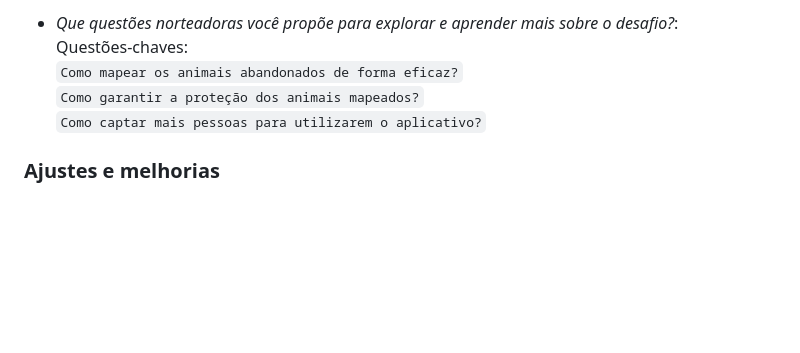
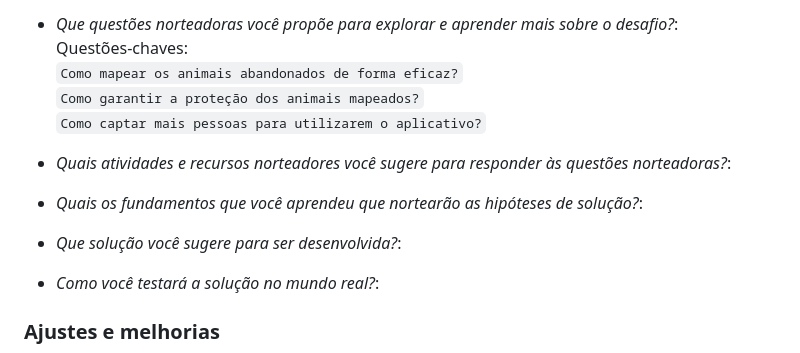
Before and after one commit to Lipeira/Projeto-ES, a Markdown page: README.md, the part around the change. Drawn GitHub-style; blank space fills up the shorter version.

```diff
--- a/README.md
+++ b/README.md
@@ -12,6 +12,11 @@
 * *Como você transforma a essential question e a big idea em um desafio similar a uma chamada para a ação?*:<br>Como um dos challanges para ajudar os animais em situação de rua, que resume a essencial question e a big idea, temos: `Facilitar o acesso e a troca de informações em relação a animais que estão em situação de rua.`
 
 * *Que questões norteadoras você propõe para explorar e aprender mais sobre o desafio?*:<br>Questões-chaves: <br>`Como mapear os animais abandonados de forma eficaz?`<br>`Como garantir a proteção dos animais mapeados?`<br>`Como captar mais pessoas para utilizarem o aplicativo?`
+* *Quais atividades e recursos norteadores você sugere para responder às questões norteadoras?*:
+* *Quais os fundamentos que você aprendeu que nortearão as hipóteses de solução?*:
+* *Que solução você sugere para ser desenvolvida?*:
+* *Como você testará a solução no mundo real?*:
+
 
 ### Ajustes e melhorias
 
```
